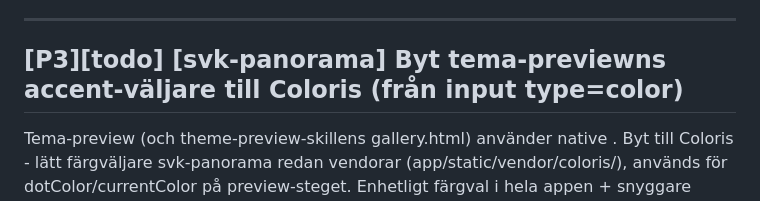
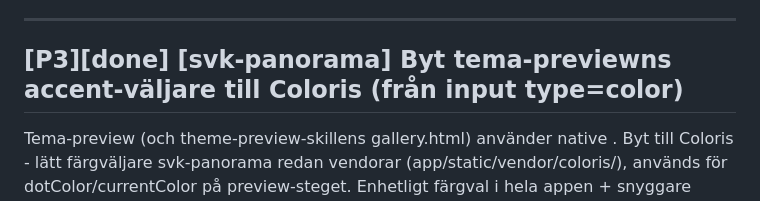
Before and after one commit to Armandur/svk-panorama, a Markdown page: backlog.md, the part around the change. GitHub-like rendering.

Commit message:
Uppdatera backlog.md-spegel (TASK-121 done)
Co-Authored-By: Claude Opus 4.8 <noreply@anthropic.com>
Claude-Session: https://claude.ai/code/session_01BR8vbXsiXXfPA997rAfHnz

```diff
--- a/backlog.md
+++ b/backlog.md
@@ -60,7 +60,7 @@ plan.js saveMap() (och scene.js save()/tour-preview.js save()) fryser payloaden
 
 ---
 
-## [P3][todo] [svk-panorama] Byt tema-previewns accent-väljare till Coloris (från input type=color)
+## [P3][done] [svk-panorama] Byt tema-previewns accent-väljare till Coloris (från input type=color)
 
 Tema-preview (och theme-preview-skillens gallery.html) använder native <input type=color>. Byt till Coloris - lätt färgväljare svk-panorama redan vendorar (app/static/vendor/coloris/), används för dotColor/currentColor på preview-steget. Enhetligt färgval i hela appen + snyggare picker (swatch, hex-fält).
 
```
